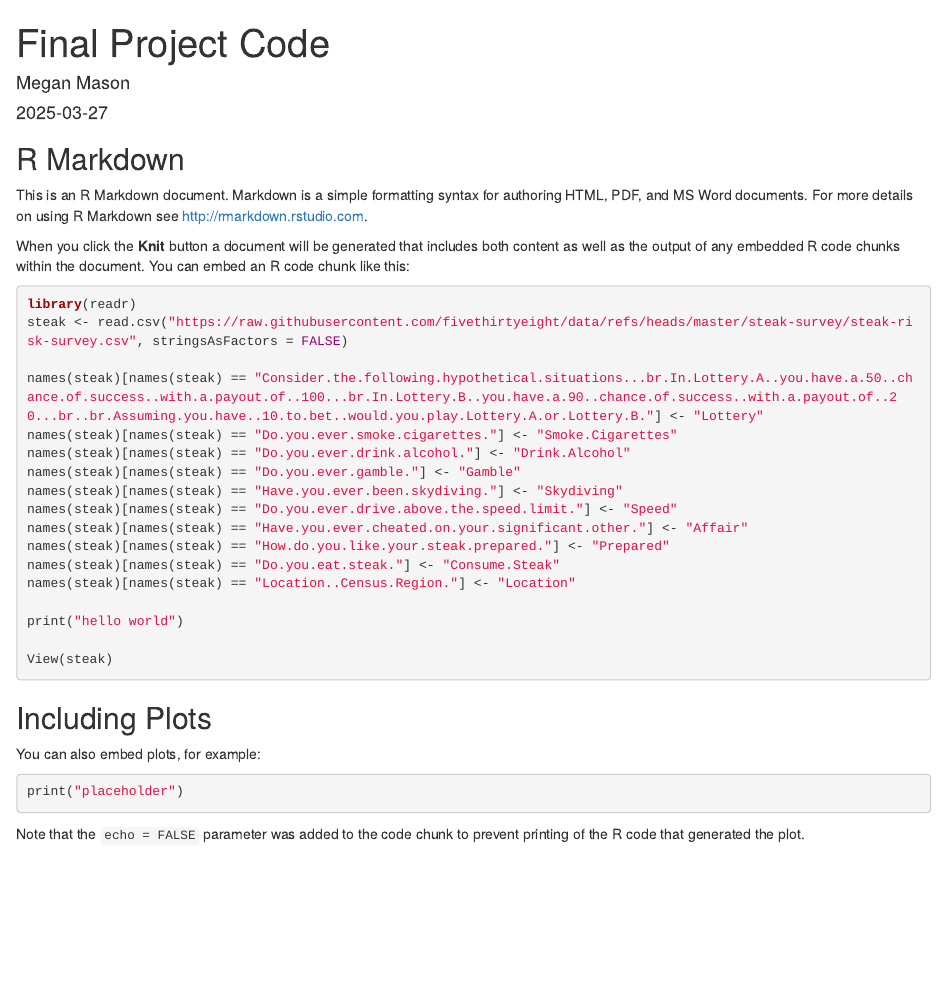
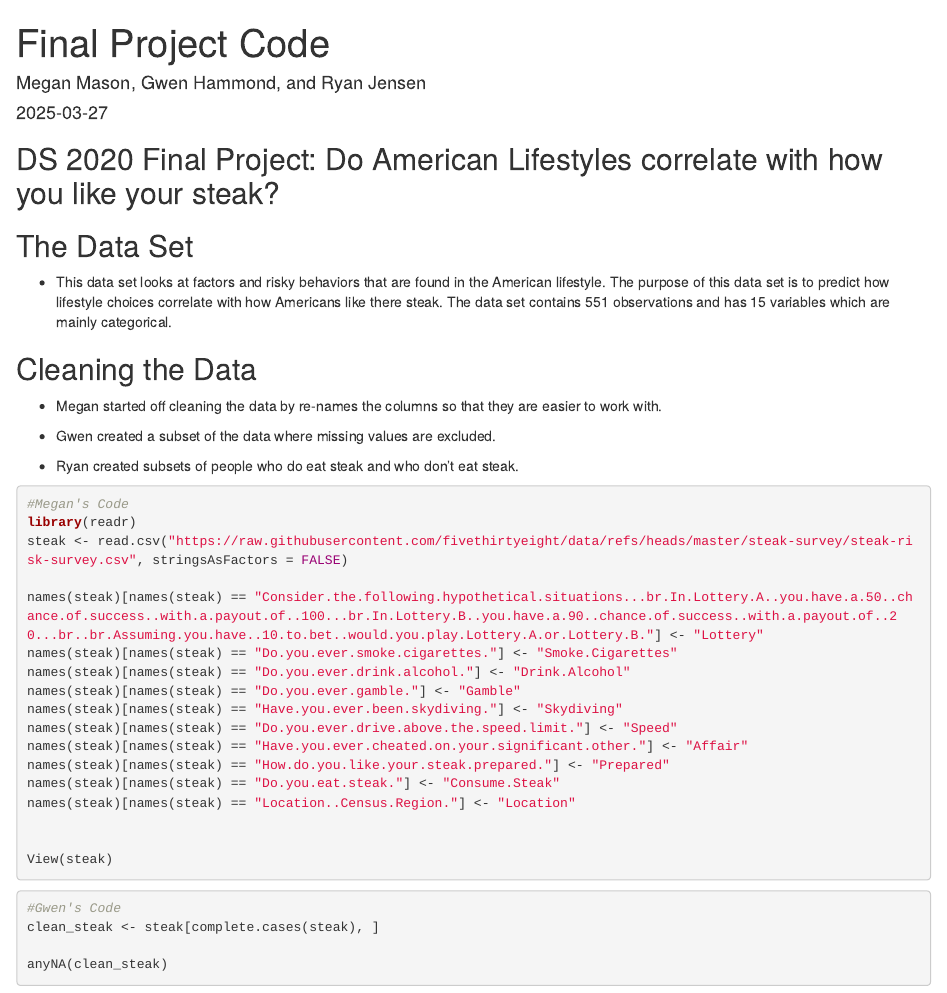
Before and after one commit to megmason/DS_202_Final_Project_Steak, an R Markdown document (Steak.Rmd): the page in a window 1100 px wide, from its top. Rendered offline with R 4.5, knitr and Pandoc, with nearby package versions; the code chunks are not run, so their results and figures are left out.

Commit message:
I added the authors, the data set description, and started the data cleaning process

````diff
--- a/Steak.Rmd
+++ b/Steak.Rmd
@@ -1,6 +1,6 @@
 ---
 title: "Final Project Code"
-author: "Megan Mason"
+author: "Megan Mason, Gwen Hammond, and Ryan Jensen"
 date: "2025-03-27"
 output: html_document
 ---
@@ -9,13 +9,22 @@ output: html_document
 knitr::opts_chunk$set(echo = TRUE)
 ```
 
-## R Markdown
+## DS 2020 Final Project: Do American Lifestyles correlate with how you like your steak?
 
-This is an R Markdown document. Markdown is a simple formatting syntax for authoring HTML, PDF, and MS Word documents. For more details on using R Markdown see <http://rmarkdown.rstudio.com>.
+## The Data Set
 
-When you click the **Knit** button a document will be generated that includes both content as well as the output of any embedded R code chunks within the document. You can embed an R code chunk like this:
+-   This data set looks at factors and risky behaviors that are found in the American lifestyle. The purpose of this data set is to predict how lifestyle choices correlate with how Americans like there steak. The data set contains 551 observations and has 15 variables which are mainly categorical.
+
+## Cleaning the Data
+
+-   Megan started off cleaning the data by re-names the columns so that they are easier to work with.
+
+-   Gwen created a subset of the data where missing values are excluded.
+
+-   Ryan created subsets of people who do eat steak and who don't eat steak.
 
 ```{r}
+#Megan's Code
 library(readr)
 steak <- read.csv("https://raw.githubusercontent.com/fivethirtyeight/data/refs/heads/master/steak-survey/steak-risk-survey.csv", stringsAsFactors = FALSE)
 
@@ -30,18 +39,16 @@ names(steak)[names(steak) == "How.do.you.like.your.steak.prepared."] <- "Prepare
 names(steak)[names(steak) == "Do.you.eat.steak."] <- "Consume.Steak"
 names(steak)[names(steak) == "Location..Census.Region."] <- "Location"
 
-print("hello world")
 
 View(steak)
 
 ```
 
-## Including Plots
+```{r}
+#Gwen's Code
+clean_steak <- steak[complete.cases(steak), ]
 
-You can also embed plots, for example:
+anyNA(clean_steak)
 
-```{r}
-print("placeholder")
+
 ```
-
-Note that the `echo = FALSE` parameter was added to the code chunk to prevent printing of the R code that generated the plot.
````
